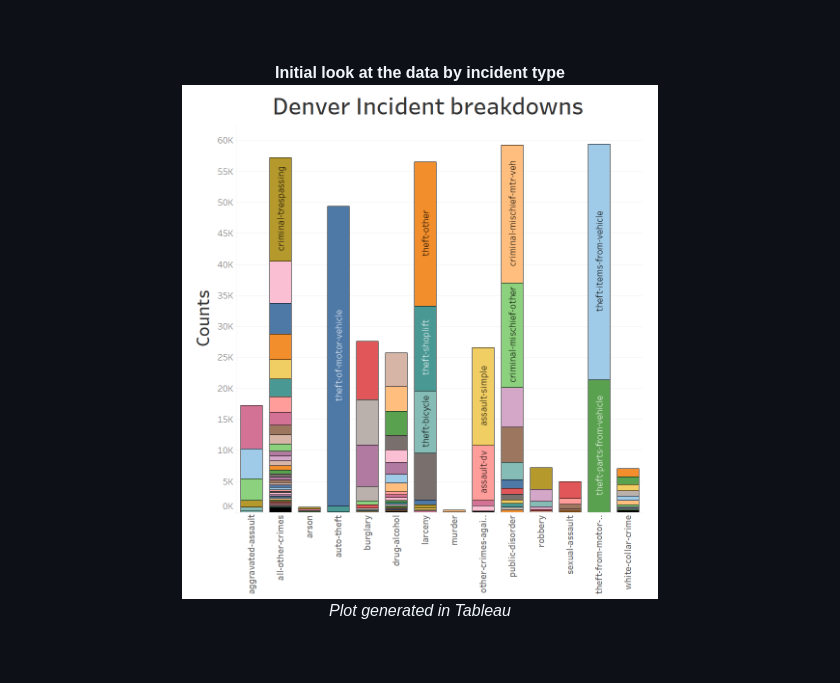
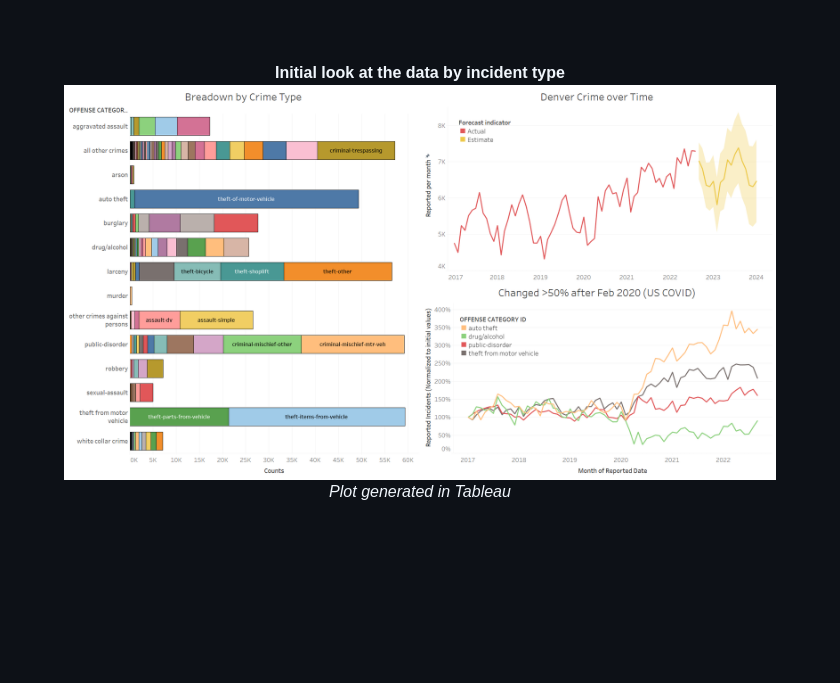
Before and after one commit to jkhsong/Denver_Crime, a Markdown page: README.md, the part around the change. GitHub-like rendering; pictures changed too: readme_images/crimebreakdown.png; blank space fills up the shorter version.

```diff
--- a/README.md
+++ b/README.md
@@ -13,7 +13,7 @@ Denver Crime initially started as a small, fun project with <b>Flask, JavaScript
 <br>
 <p align = "center">
 <b>Initial look at the data by incident type</b><br>
-<img src="readme_images/crimebreakdown.png" width=60% height=60%><br>
+<img src="readme_images/crimebreakdown.png" width=90% height=90%><br>
 <i>Plot generated in Tableau</i>
 </p>
 <br>
```
